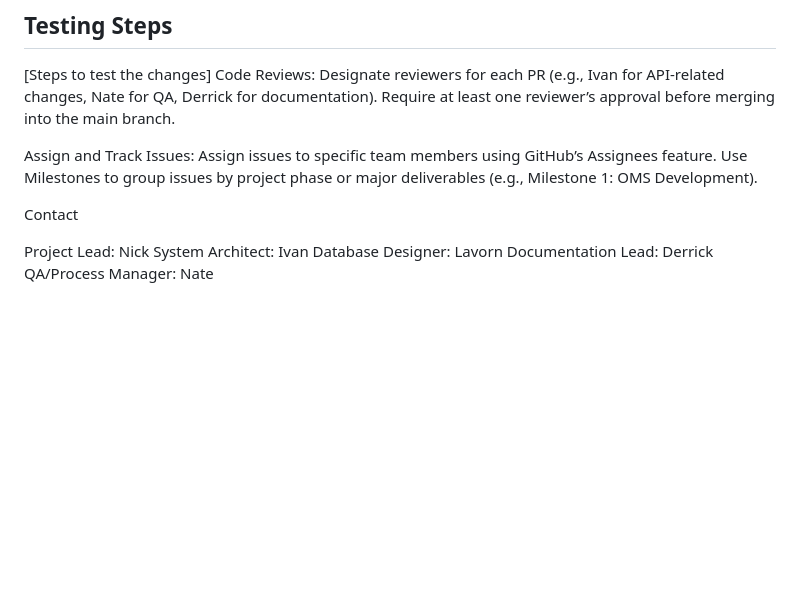
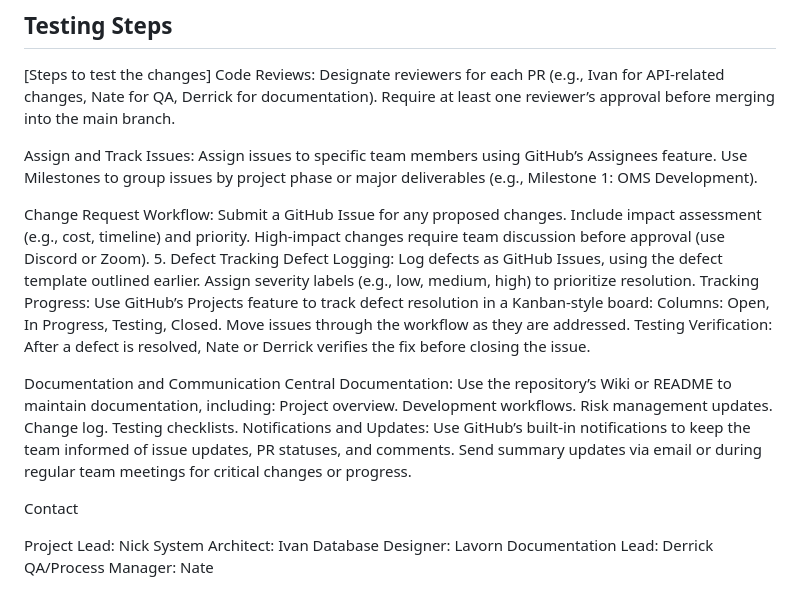
Before and after one commit to nsertnamhere/MerchPerch_Project, a Markdown page: README.md, the part around the change. Rendered like a GitHub page; blank space fills up the shorter version.

```diff
--- a/README.md
+++ b/README.md
@@ -109,6 +109,32 @@ Assign and Track Issues:
 Assign issues to specific team members using GitHub’s Assignees feature.
 Use Milestones to group issues by project phase or major deliverables (e.g., Milestone 1: OMS Development).
 
+Change Request Workflow:
+Submit a GitHub Issue for any proposed changes.
+Include impact assessment (e.g., cost, timeline) and priority.
+High-impact changes require team discussion before approval (use Discord or Zoom).
+5. Defect Tracking
+Defect Logging:
+Log defects as GitHub Issues, using the defect template outlined earlier.
+Assign severity labels (e.g., low, medium, high) to prioritize resolution.
+Tracking Progress:
+Use GitHub’s Projects feature to track defect resolution in a Kanban-style board:
+Columns: Open, In Progress, Testing, Closed.
+Move issues through the workflow as they are addressed.
+Testing Verification:
+After a defect is resolved, Nate or Derrick verifies the fix before closing the issue.
+
+Documentation and Communication
+Central Documentation:
+Use the repository’s Wiki or README to maintain documentation, including:
+Project overview.
+Development workflows.
+Risk management updates.
+Change log.
+Testing checklists.
+Notifications and Updates:
+Use GitHub’s built-in notifications to keep the team informed of issue updates, PR statuses, and comments.
+Send summary updates via email or during regular team meetings for critical changes or progress.
 
 
 Contact
```
